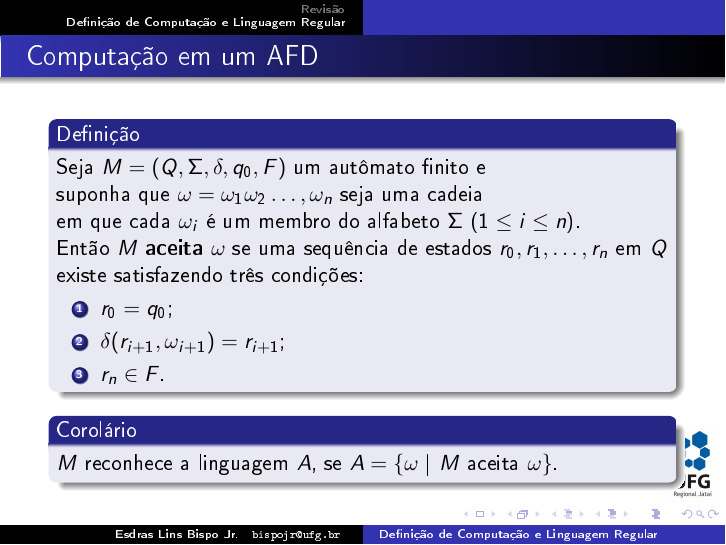
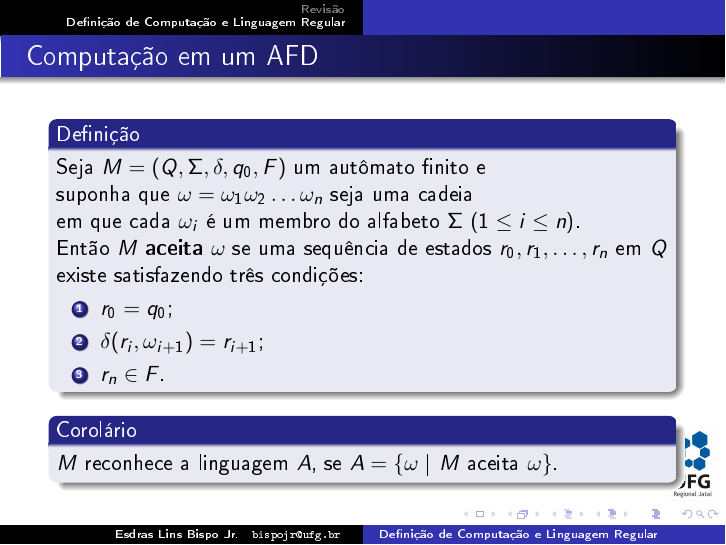
Before and after one commit to bispojr/lfa, LaTeX slides (2017.2/aulas/05/lfa-05.tex): page 19 of 28. The pictures show the PDF file 2017.2/aulas/05/lfa-05.pdf that the author committed with the source; the source files are stored in an older character set and shown here as Unicode.

Commit message:
Pós-aula 05.

```diff
--- a/2017.2/aulas/05/lfa-05.tex
+++ b/2017.2/aulas/05/lfa-05.tex
@@ -201,11 +201,11 @@
 	\begin{frame}{Computação em um AFD}
 		\begin{block}{Definição}
 			Seja $M = (Q,\Sigma,\delta, q_0, F)$ um autômato finito e \pause \\
-			suponha que $\omega = \omega_1 \omega_2 \ldots, \omega_n$ seja uma cadeia \pause \\
+			suponha que $\omega = \omega_1 \omega_2 \ldots \omega_n$ seja uma cadeia \pause \\
 			em que cada $\omega_i$ é um membro do alfabeto $\Sigma$ ($1 \leq i \leq n$). \pause \\Então $M$ {\bf aceita} $\omega$ se uma sequência de estados $r_0, r_1, \ldots, r_n$ em $Q$ existe satisfazendo três condições: \pause
 			\begin{enumerate}
 				\item $r_0 = q_0$;
-				\item $\delta(r_{i+1}, \omega_{i+1}) = r_{i+1}$;
+				\item $\delta(r_{i}, \omega_{i+1}) = r_{i+1}$;
 				\item $r_n \in F$.
 			\end{enumerate}
 		\end{block} \pause
```
Also changed, not shown: 2017.2/aulas/05/lfa-05.pdf.
